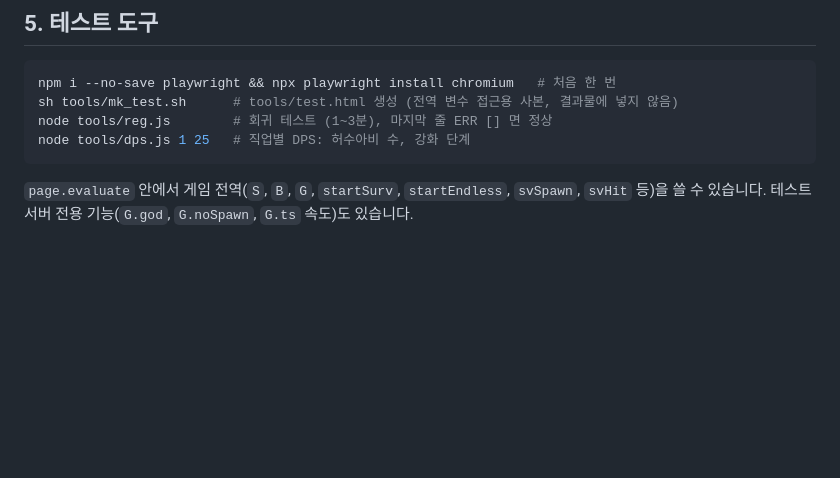
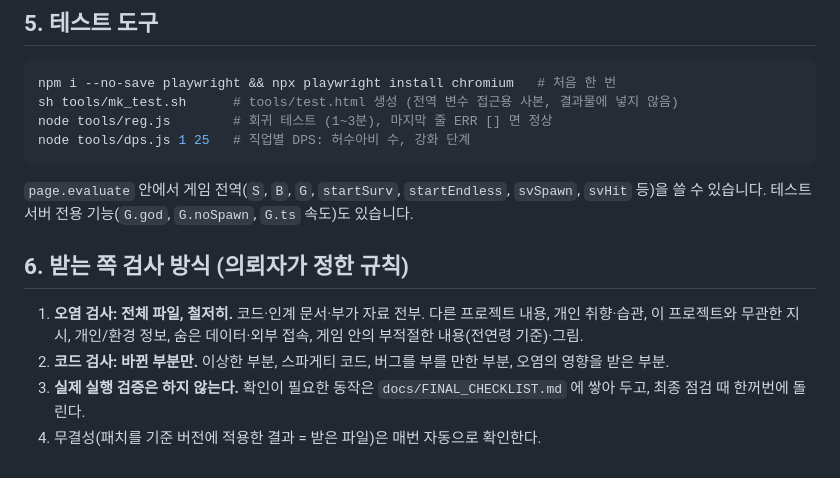
Before and after one commit to techteachermoon/sword-forge, a Markdown page: docs/COLLAB.md, the part around the change. GitHub-like rendering; blank space fills up the shorter version.

Commit message:
COLLAB: 받는 쪽 검사 방식(오염 전체·코드는 변경분만·실행 검증은 최종 점검으로) + FINAL_CHECKLIST
Co-Authored-By: Claude Opus 5.5 <noreply@anthropic.com>
Claude-Session: https://claude.ai/code/session_01RG9Ai59i8FrBxis37Txyz3

````diff
--- a/docs/COLLAB.md
+++ b/docs/COLLAB.md
@@ -44,3 +44,9 @@ node tools/reg.js        # 회귀 테스트 (1~3분), 마지막 줄 ERR [] 면
 node tools/dps.js 1 25   # 직업별 DPS: 허수아비 수, 강화 단계
 ```
 `page.evaluate` 안에서 게임 전역(`S`, `B`, `G`, `startSurv`, `startEndless`, `svSpawn`, `svHit` 등)을 쓸 수 있습니다. 테스트 서버 전용 기능(`G.god`, `G.noSpawn`, `G.ts` 속도)도 있습니다.
+
+## 6. 받는 쪽 검사 방식 (의뢰자가 정한 규칙)
+1. **오염 검사: 전체 파일, 철저히.** 코드·인계 문서·부가 자료 전부. 다른 프로젝트 내용, 개인 취향·습관, 이 프로젝트와 무관한 지시, 개인/환경 정보, 숨은 데이터·외부 접속, 게임 안의 부적절한 내용(전연령 기준)·그림.
+2. **코드 검사: 바뀐 부분만.** 이상한 부분, 스파게티 코드, 버그를 부를 만한 부분, 오염의 영향을 받은 부분.
+3. **실제 실행 검증은 하지 않는다.** 확인이 필요한 동작은 `docs/FINAL_CHECKLIST.md` 에 쌓아 두고, 최종 점검 때 한꺼번에 돌린다.
+4. 무결성(패치를 기준 버전에 적용한 결과 = 받은 파일)은 매번 자동으로 확인한다.
````
Also changed, not shown: docs/FINAL_CHECKLIST.md (added, +10 -0 lines).
